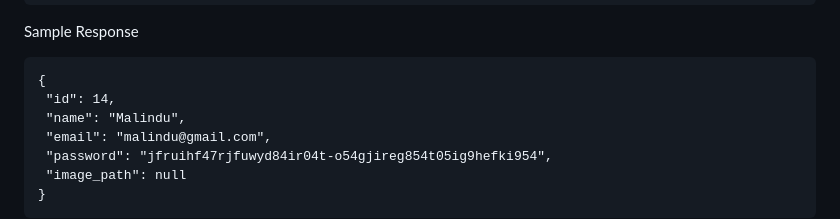
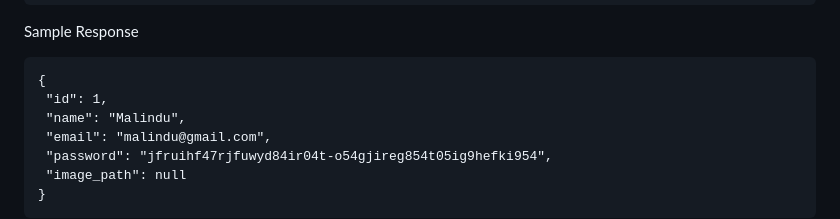
Before and after one commit to MalinduLiyanage/FruitsShop_API_ExpressJS, a Markdown page: Readme.md, the part around the change. Rendered like a GitHub page.

````diff
--- a/Readme.md
+++ b/Readme.md
@@ -97,7 +97,7 @@ Request Headers
 Sample Response
    ```
    {
-    "id": 14,
+    "id": 1,
     "name": "Malindu",
     "email": "malindu@gmail.com",
     "password": "jfruihf47rjfuwyd84ir04t-o54gjireg854t05ig9hefki954",
````
